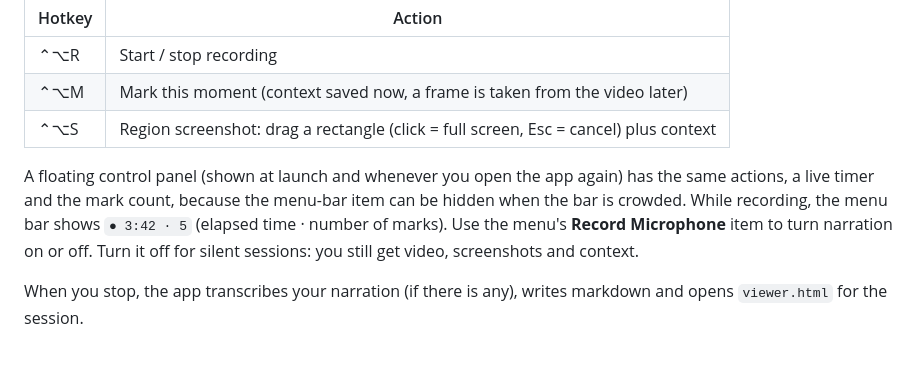
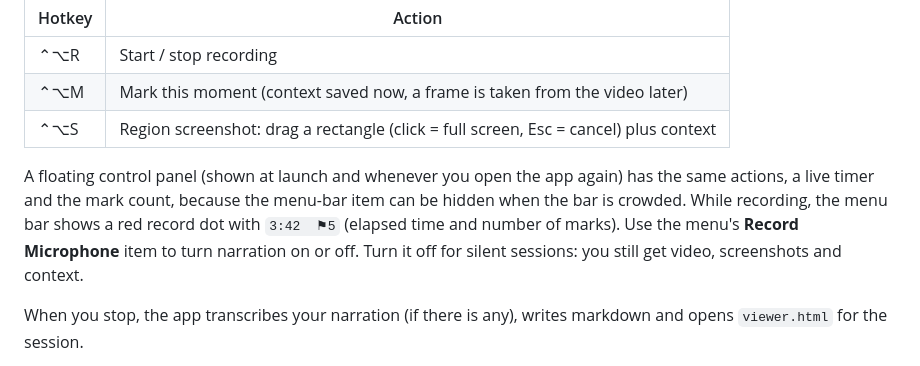
Before and after one commit to byronwall/context-recorder, a Markdown page: README.md, the part around the change. Drawn GitHub-style.

Commit message:
README: describe the new menu-bar recording indicator
Co-Authored-By: Claude Opus 5.5 <noreply@anthropic.com>

```diff
--- a/README.md
+++ b/README.md
@@ -15,7 +15,7 @@ open build/ContextRecorder.app
 | ⌃⌥M | Mark this moment (context saved now, a frame is taken from the video later) |
 | ⌃⌥S | Region screenshot: drag a rectangle (click = full screen, Esc = cancel) plus context |
 
-A floating control panel (shown at launch and whenever you open the app again) has the same actions, a live timer and the mark count, because the menu-bar item can be hidden when the bar is crowded. While recording, the menu bar shows `● 3:42 · 5` (elapsed time · number of marks). Use the menu's **Record Microphone** item to turn narration on or off. Turn it off for silent sessions: you still get video, screenshots and context.
+A floating control panel (shown at launch and whenever you open the app again) has the same actions, a live timer and the mark count, because the menu-bar item can be hidden when the bar is crowded. While recording, the menu bar shows a red record dot with `3:42  ⚑5` (elapsed time and number of marks). Use the menu's **Record Microphone** item to turn narration on or off. Turn it off for silent sessions: you still get video, screenshots and context.
 
 When you stop, the app transcribes your narration (if there is any), writes markdown and opens `viewer.html` for the session.
 
```
